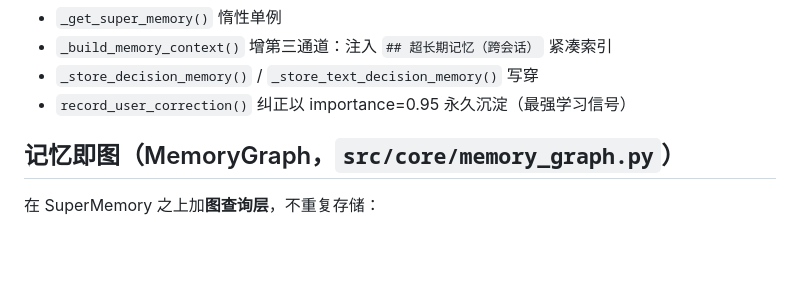
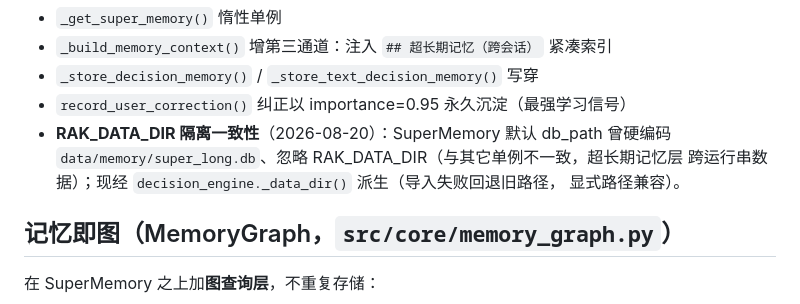
Before and after one commit to VANexus/rak-runtime, a Markdown page: docs/ai-native-runtime/10-harness-architecture.md, the part around the change. Drawn GitHub-style; blank space fills up the shorter version.

Commit message:
docs: SuperMemory RAK_DATA_DIR 隔离一致性注记
Co-Authored-By: Claude Sonnet 4.6 <noreply@anthropic.com>

```diff
--- a/docs/ai-native-runtime/10-harness-architecture.md
+++ b/docs/ai-native-runtime/10-harness-architecture.md
@@ -53,6 +53,10 @@
 - `_build_memory_context()` 增第三通道：注入 `## 超长期记忆（跨会话）` 紧凑索引
 - `_store_decision_memory()` / `_store_text_decision_memory()` 写穿
 - `record_user_correction()` 纠正以 importance=0.95 永久沉淀（最强学习信号）
+- **RAK_DATA_DIR 隔离一致性**（2026-08-20）：SuperMemory 默认 db_path 曾硬编码
+  `data/memory/super_long.db`、忽略 RAK_DATA_DIR（与其它单例不一致，超长期记忆层
+  跨运行串数据）；现经 `decision_engine._data_dir()` 派生（导入失败回退旧路径，
+  显式路径兼容）。
 
 ## 记忆即图（MemoryGraph，`src/core/memory_graph.py`）
 
```
